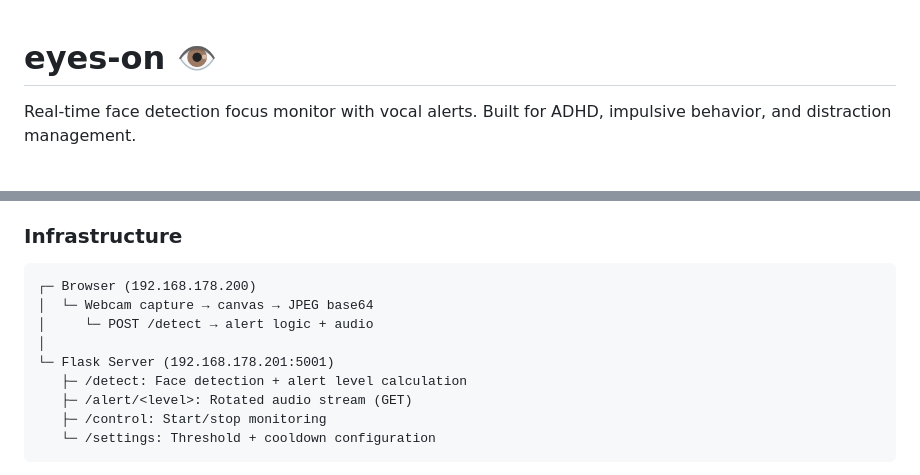
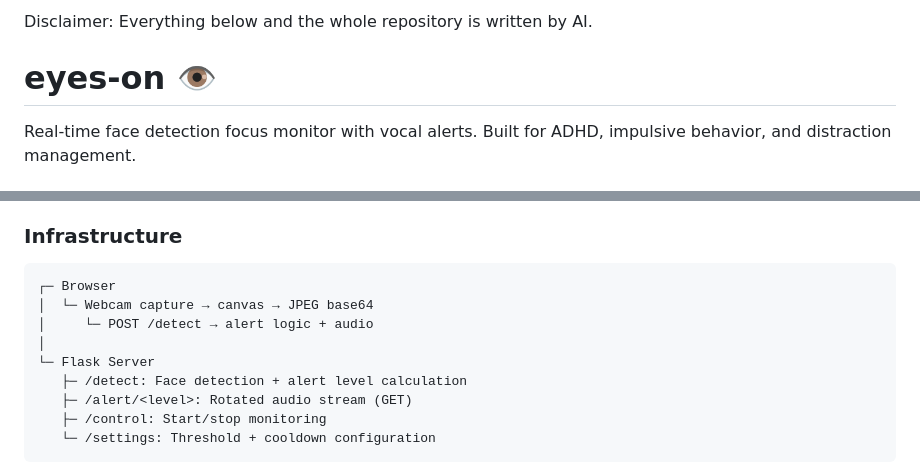
Before and after one commit to papenfels/eyes-on, a Markdown page: README.md, 2 parts joined by grey strips. Drawn GitHub-style.

Commit message:
Add AI authorship disclaimer and update infrastructure
Added a disclaimer about AI authorship and updated the infrastructure diagram.

````diff
--- a/README.md
+++ b/README.md
@@ -1,3 +1,5 @@
+Disclaimer: Everything below and the whole repository is written by AI.
+
 # eyes-on 👁️
 
 Real-time face detection focus monitor with vocal alerts. Built for ADHD, impulsive behavior, and distraction management.
@@ -53,11 +55,11 @@ In an era where AI increasingly personalizes to individual needs, this tool embr
 ### Infrastructure
 
 ```
-┌─ Browser (192.168.178.200)
+┌─ Browser
 │  └─ Webcam capture → canvas → JPEG base64
 │     └─ POST /detect → alert logic + audio
 │
-└─ Flask Server (192.168.178.201:5001)
+└─ Flask Server
    ├─ /detect: Face detection + alert level calculation
    ├─ /alert/<level>: Rotated audio stream (GET)
    ├─ /control: Start/stop monitoring
````
